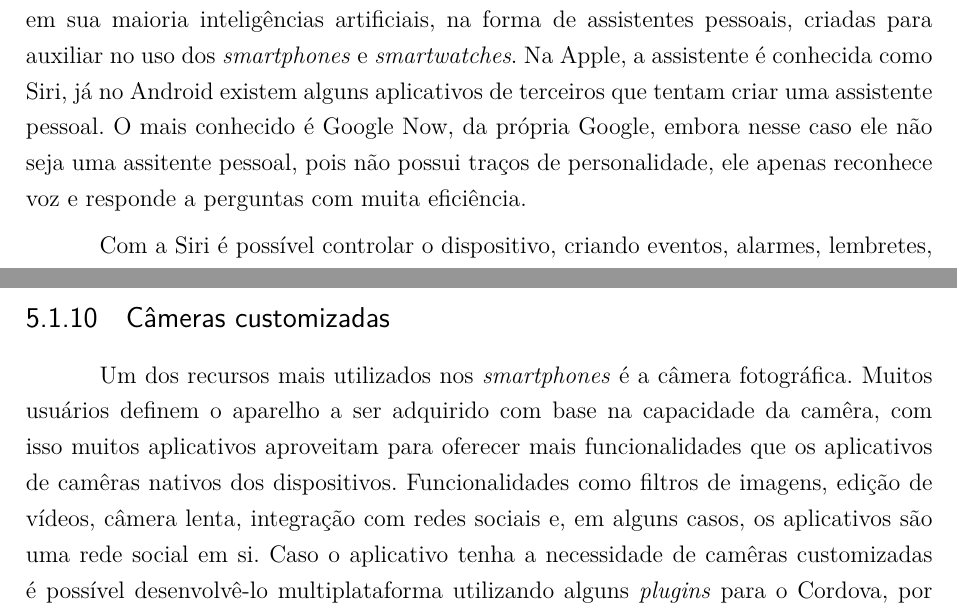
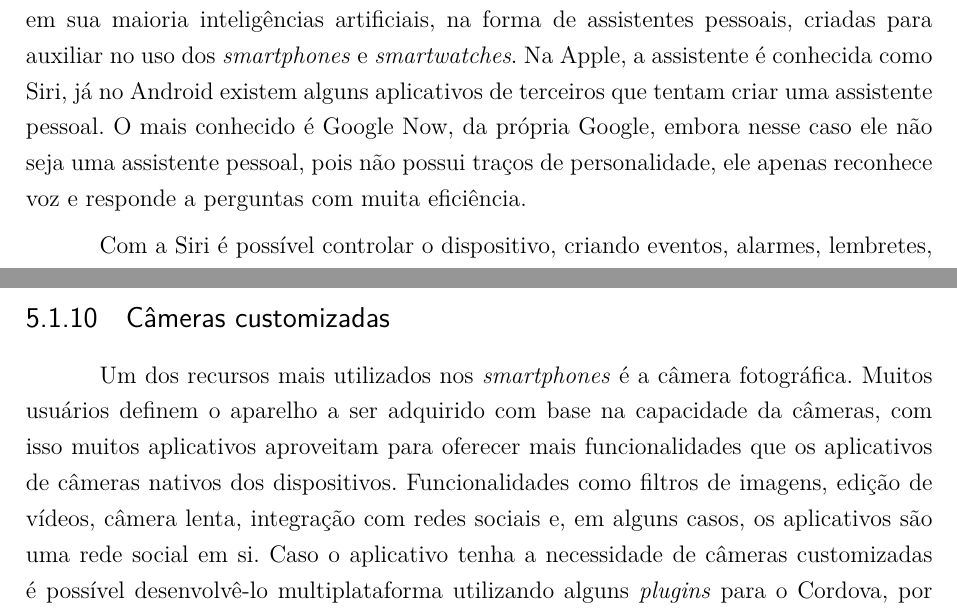
Before and after one commit to crossdev-tcc/document, a LaTeX thesis (tcc.tex, which reads capitulos/analiseexploratoria.tex): two parts of pages 81 and 83 of 103, joined at a grey line, cut so that both start at the same text. Compiled offline with pdfLaTeX.

Commit message:
Corrigindo portugues

```diff
--- a/capitulos/analiseexploratoria.tex
+++ b/capitulos/analiseexploratoria.tex
@@ -354,7 +354,7 @@ desenvolvimento multiplataforma.
 Os dispositivos móveis têm se tornado cada vez mais inteligentes e úteis para seus usuários. Funcionam como computadores, agendas, calendários, máquinas fotográficas, etc. Para atenderem ainda mais às necessidades de
 seus usuários, os dispositivos possuem em sua maioria inteligências artificiais, na forma de assistentes pessoais, criadas para auxiliar no uso dos \textit{smartphones} e \textit{smartwatches}.
 Na Apple, a assistente é conhecida como Siri, já no Android existem alguns aplicativos de terceiros que tentam criar uma assistente pessoal. O mais conhecido é Google Now, da própria Google,
-embora nesse caso ele não seja uma assitente pessoal, pois não possui traços de personalidade, ele apenas reconhece voz e responde a perguntas com muita eficiência.
+embora nesse caso ele não seja uma assistente pessoal, pois não possui traços de personalidade, ele apenas reconhece voz e responde a perguntas com muita eficiência.
 
 Com a Siri é possível controlar o dispositivo, criando eventos, alarmes, lembretes, abrindo aplicativos e controlando eletrodomésticos, por exemplo, e fazer buscas variadas na \textit{internet}, com o Google Now
 apenas essa última opção está disponível. Durante a execução deste trabalho, foi lançado o primeiro celular inteiramente feito pela Google chamado de Pixel, que conta com o Google Assistant, uma evolução do Google Now
@@ -415,8 +415,8 @@ até mais de 100 polegadas e sistemas operacionais, com \textit{SDKs}, \textit{f
 
 \subsection{Câmeras customizadas} \label{subsec:customcamera}
 
-Um dos recursos mais utilizados nos \textit{smartphones} é a câmera fotográfica. Muitos usuários definem o aparelho a ser adquirido com base na capacidade da camêra, com isso muitos aplicativos aproveitam para
-oferecer mais funcionalidades que os aplicativos de camêras nativos dos dispositivos. Funcionalidades como filtros de imagens, edição de vídeos, câmera lenta, integração com redes sociais e, em alguns casos, os aplicativos
-são uma rede social em si. Caso o aplicativo tenha a necessidade de camêras customizadas é possível desenvolvê-lo multiplataforma utilizando alguns \textit{plugins} para o Cordova, por exemplo o
+Um dos recursos mais utilizados nos \textit{smartphones} é a câmera fotográfica. Muitos usuários definem o aparelho a ser adquirido com base na capacidade da câmeras, com isso muitos aplicativos aproveitam para
+oferecer mais funcionalidades que os aplicativos de câmeras nativos dos dispositivos. Funcionalidades como filtros de imagens, edição de vídeos, câmera lenta, integração com redes sociais e, em alguns casos, os aplicativos
+são uma rede social em si. Caso o aplicativo tenha a necessidade de câmeras customizadas é possível desenvolvê-lo multiplataforma utilizando alguns \textit{plugins} para o Cordova, por exemplo o
 \textit{cordova-plugin-camera-preview}\footnote{\url{https://github.com/cordova-plugin-camera-preview/cordova-plugin-camera-preview}}.
 
```
Also changed, not shown: capitulos/analiseexploratoria.tex (6 more changed lines).
